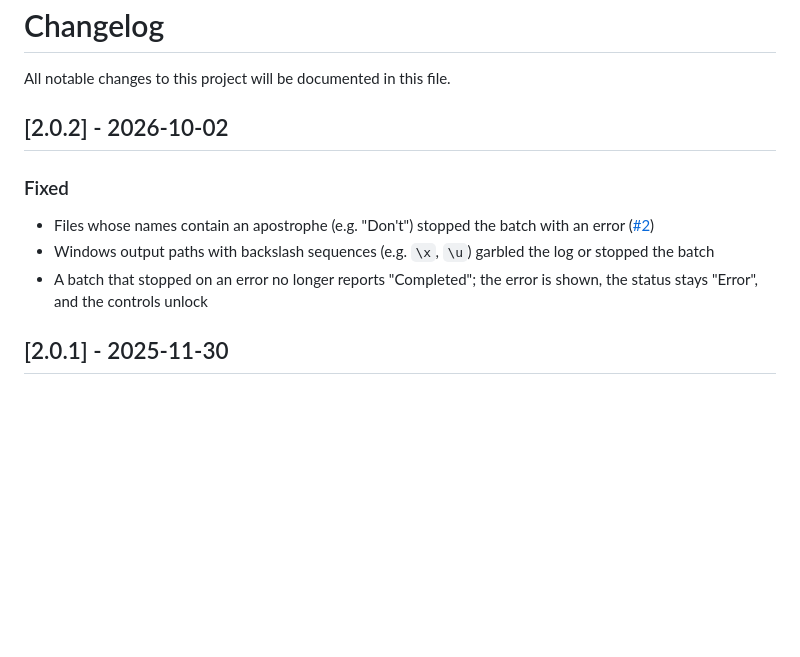
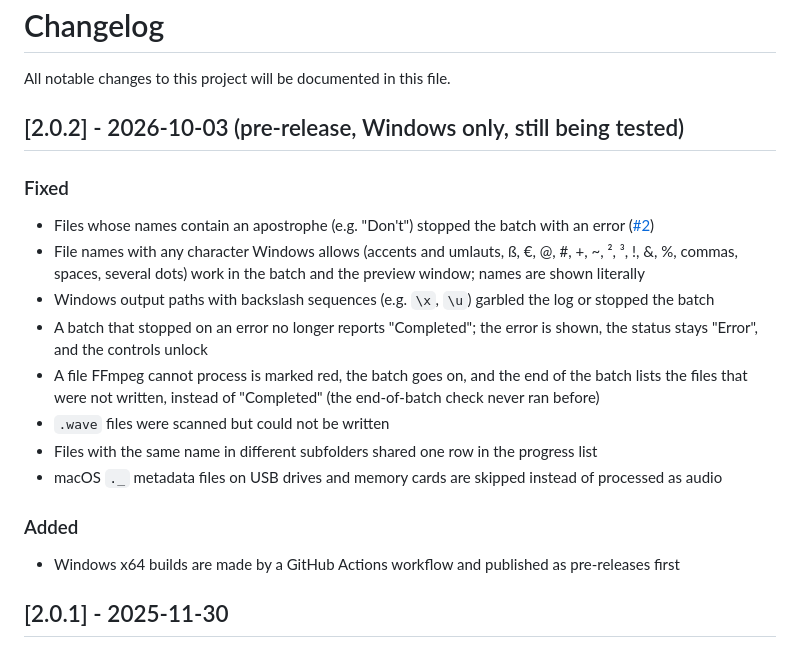
Before and after one commit to rulingAnts/bulk_audio_normalizer, a Markdown page: CHANGELOG.md, the part around the change. Drawn GitHub-style; blank space fills up the shorter version.

```diff
--- a/CHANGELOG.md
+++ b/CHANGELOG.md
@@ -2,12 +2,20 @@
 
 All notable changes to this project will be documented in this file.
 
-## [2.0.2] - 2026-10-02
+## [2.0.2] - 2026-10-03 (pre-release, Windows only, still being tested)
 
 ### Fixed
 - Files whose names contain an apostrophe (e.g. "Don't") stopped the batch with an error ([#2](https://github.com/rulingAnts/bulk_audio_normalizer/issues/2))
+- File names with any character Windows allows (accents and umlauts, ß, €, @, #, +, ~, ², ³, !, &, %, commas, spaces, several dots) work in the batch and the preview window; names are shown literally
 - Windows output paths with backslash sequences (e.g. `\x`, `\u`) garbled the log or stopped the batch
 - A batch that stopped on an error no longer reports "Completed"; the error is shown, the status stays "Error", and the controls unlock
+- A file FFmpeg cannot process is marked red, the batch goes on, and the end of the batch lists the files that were not written, instead of "Completed" (the end-of-batch check never ran before)
+- `.wave` files were scanned but could not be written
+- Files with the same name in different subfolders shared one row in the progress list
+- macOS `._` metadata files on USB drives and memory cards are skipped instead of processed as audio
+
+### Added
+- Windows x64 builds are made by a GitHub Actions workflow and published as pre-releases first
 
 ## [2.0.1] - 2025-11-30
 
```
Also changed, not shown: release-notes/v2.0.2.md (added, +19 -0 lines).
